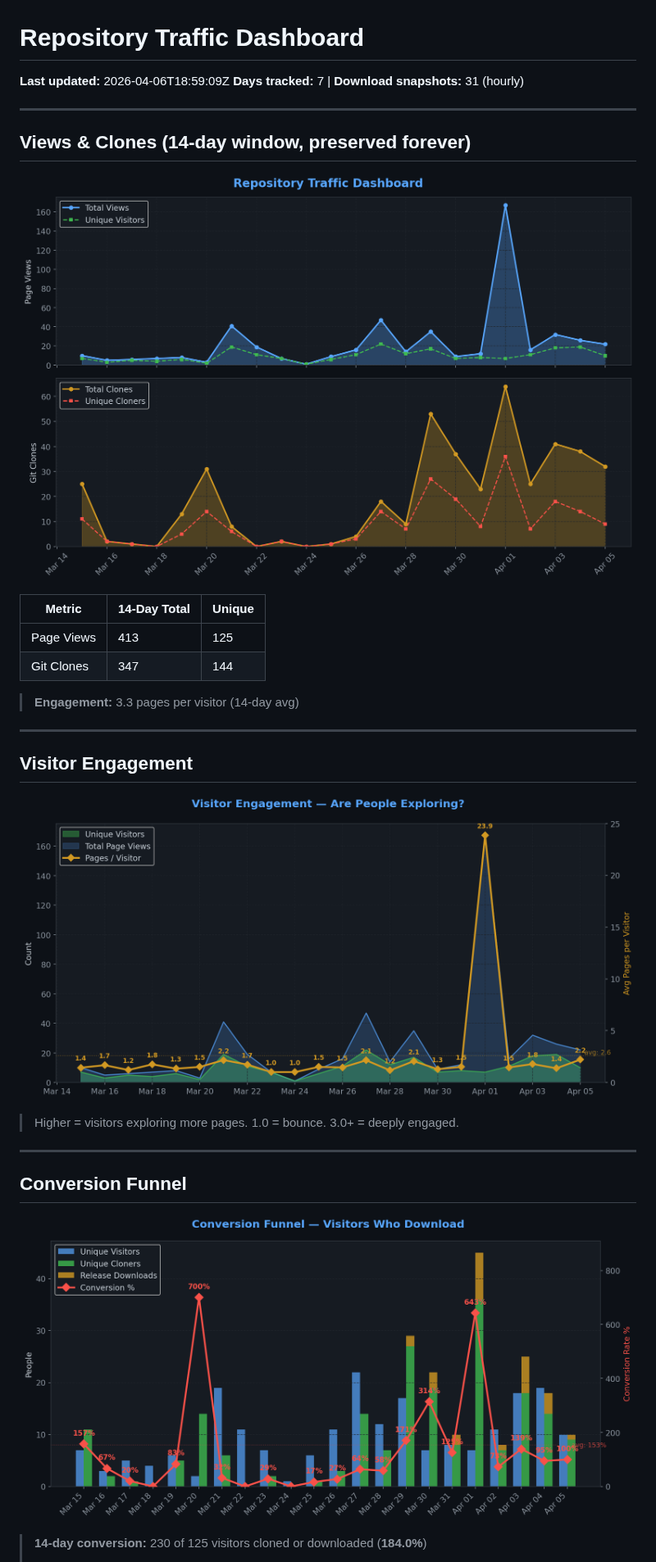
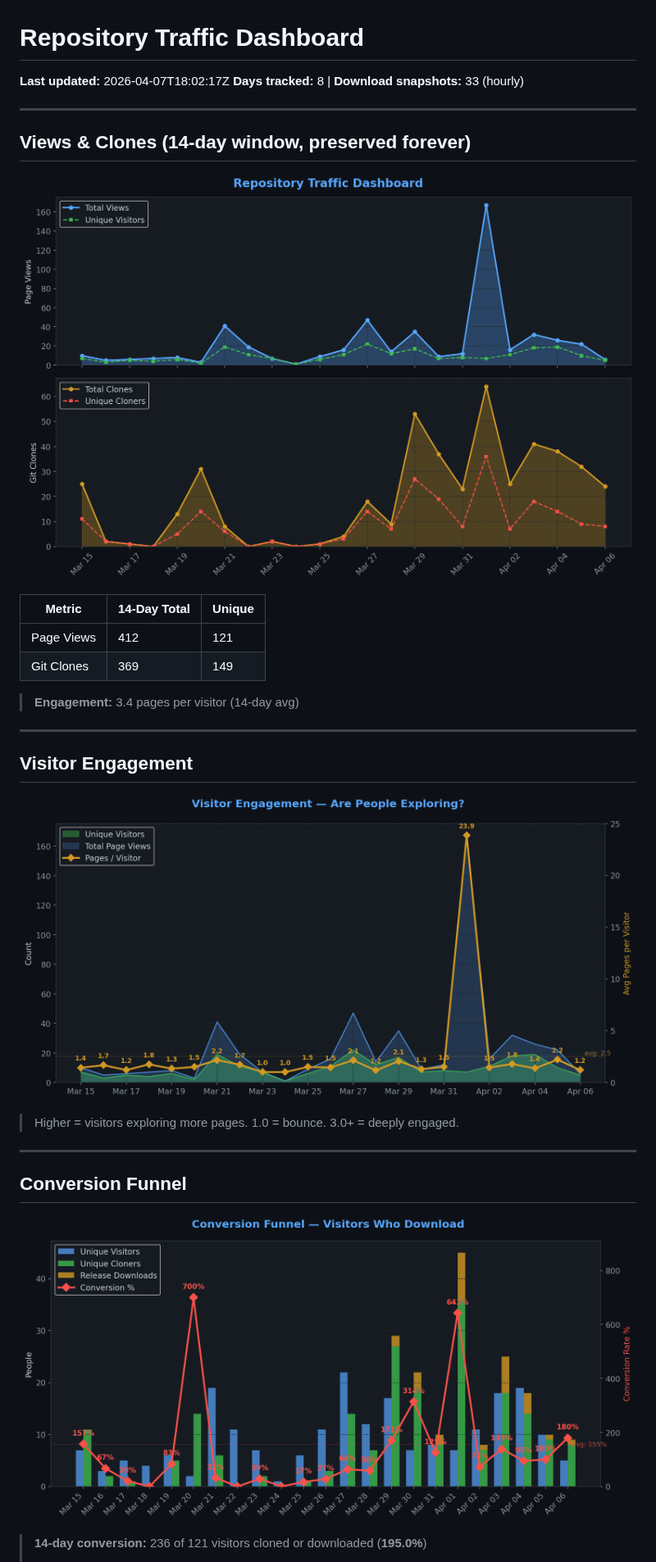
Before and after one commit to TheCodingDad-TisonK/FS25_RandomWorldEvents, a Markdown page: .github/traffic/SUMMARY.md, the part around one of its changes. Shown at 82% size. Drawn GitHub-style; pictures changed too: .github/traffic/charts/conversion.png, .github/traffic/charts/engagement.png, .github/traffic/charts/views_clones.png.

Commit message:
chore: Full traffic snapshot 2026-04-07_18:02

```diff
--- a/.github/traffic/SUMMARY.md
+++ b/.github/traffic/SUMMARY.md
@@ -1,7 +1,7 @@
 # Repository Traffic Dashboard
 
-**Last updated:** 2026-04-06T18:59:09Z
-**Days tracked:** 7 | **Download snapshots:** 31 (hourly)
+**Last updated:** 2026-04-07T18:02:17Z
+**Days tracked:** 8 | **Download snapshots:** 33 (hourly)
 
 ---
 
@@ -11,10 +11,10 @@
 
 | Metric | 14-Day Total | Unique |
 |--------|-------------|--------|
-| Page Views | 413 | 125 |
-| Git Clones | 347 | 144 |
+| Page Views | 412 | 121 |
+| Git Clones | 369 | 149 |
 
-> **Engagement:** 3.3 pages per visitor (14-day avg)
+> **Engagement:** 3.4 pages per visitor (14-day avg)
 
 ---
 
@@ -30,5 +30,5 @@
 
 ![Conversion](charts/conversion.png)
 
-> **14-day conversion:** 230 of 125 visitors cloned or downloaded (**184.0%**)
+> **14-day conversion:** 236 of 121 visitors cloned or downloaded (**195.0%**)
 >
```
Also changed, not shown: other parts of .github/traffic/SUMMARY.md (+10 -10 lines), .github/traffic/charts/downloads.png, .github/traffic/charts/growth.png, .github/traffic/charts/referrers.png, 5 other files.
